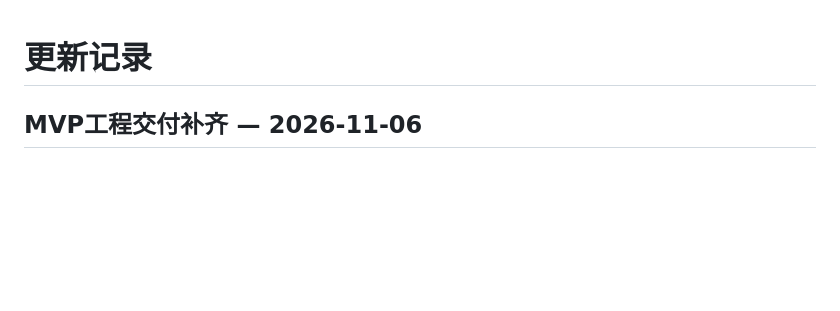
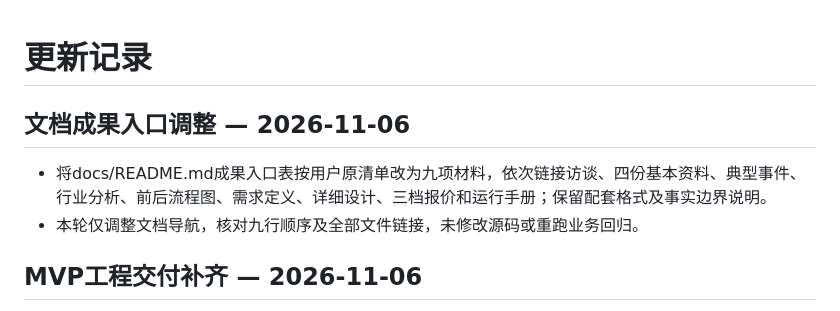
Before and after one commit to kelleyxing-netizen/dhls, a Markdown page: CHANGELOG.md, the part around the change. GitHub-like rendering; blank space fills up the shorter version.

```diff
--- a/CHANGELOG.md
+++ b/CHANGELOG.md
@@ -1,4 +1,9 @@
 # 更新记录
+
+## 文档成果入口调整 — 2026-11-06
+
+- 将docs/README.md成果入口表按用户原清单改为九项材料，依次链接访谈、四份基本资料、典型事件、行业分析、前后流程图、需求定义、详细设计、三档报价和运行手册；保留配套格式及事实边界说明。
+- 本轮仅调整文档导航，核对九行顺序及全部文件链接，未修改源码或重跑业务回归。
 
 ## MVP工程交付补齐 — 2026-11-06
 
```
Also changed, not shown: docs/README.md (+11 -19 lines).
